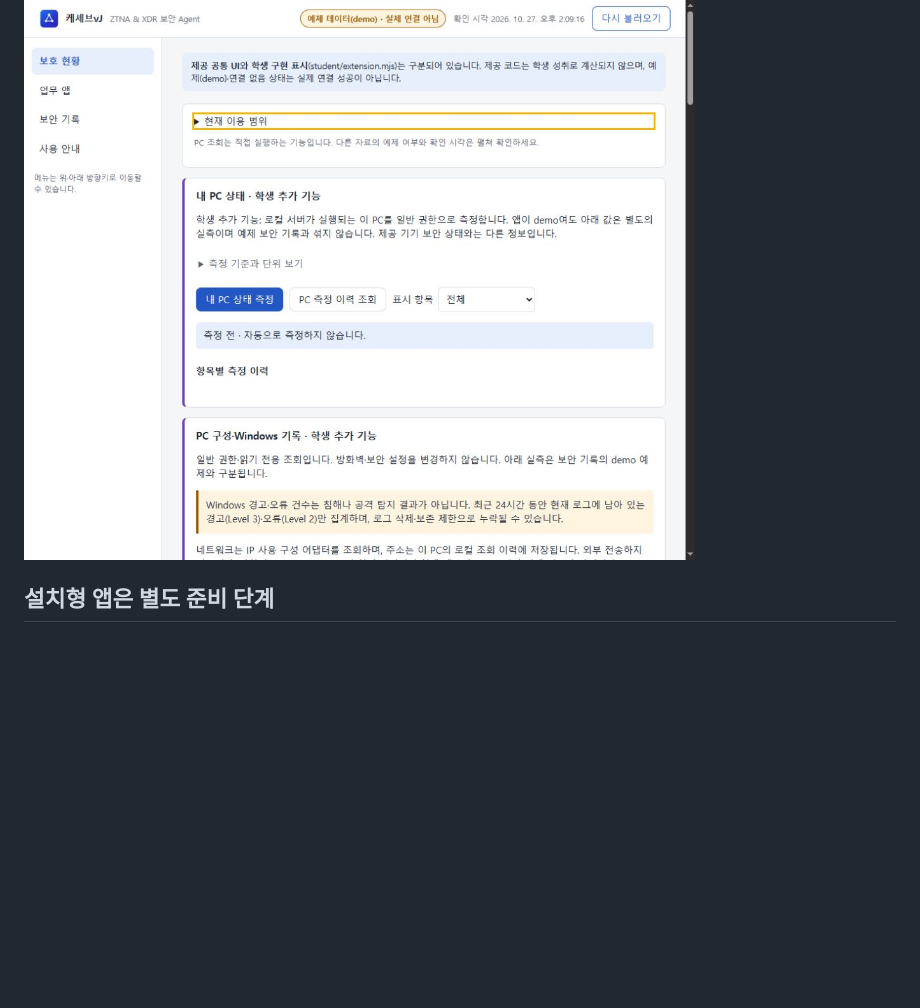
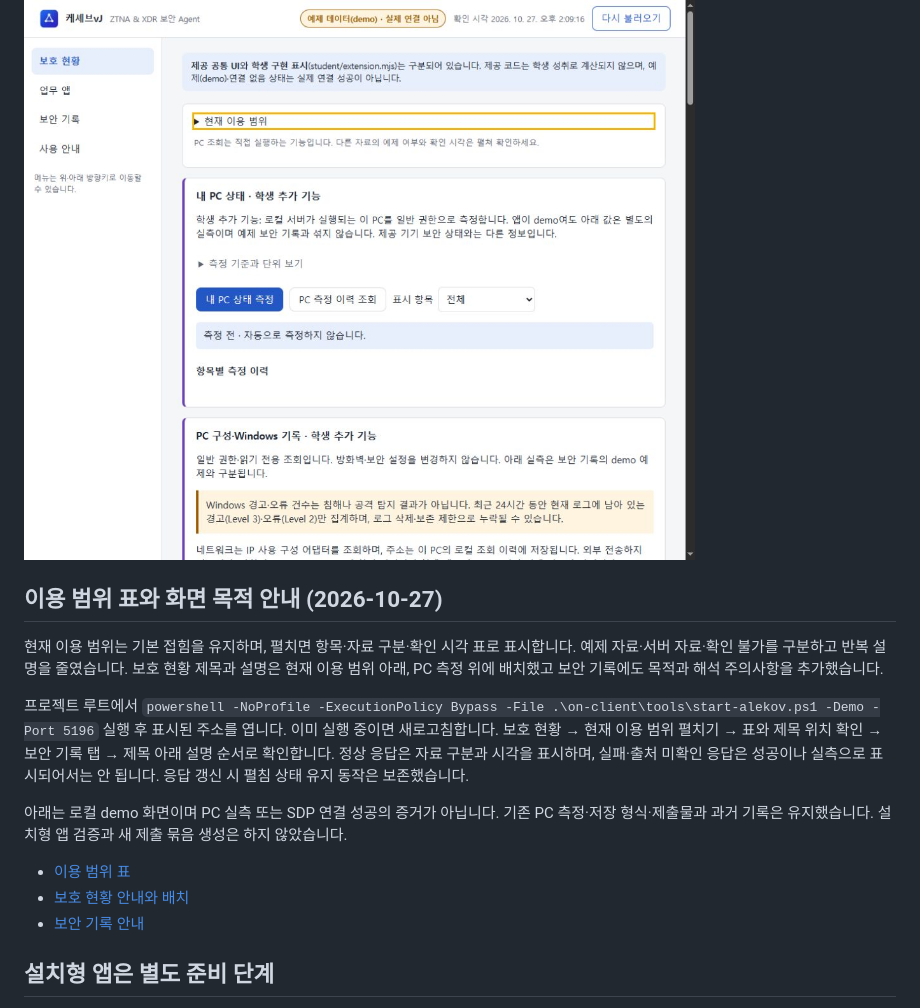
Before and after one commit to jkimsvsd-code/choi-bujang-secret-vault, a Markdown page: README.md, the part around the change. Rendered like a GitHub page; blank space fills up the shorter version.

Commit message:
feat(ui): tabulate availability and clarify page purposes

```diff
--- a/README.md
+++ b/README.md
@@ -94,6 +94,18 @@ PC 측정·저장 형식·과거 검증 기록·기존 스크린샷·제출물
 브라우저에서 기본 접힘·키보드 조작·응답 갱신 후 펼침 유지와 diff 검사를 확인했습니다. 기존 기능·PC 측정·저장 형식·제출물은 보존했습니다. 설치본 반영은 미검증입니다. 아래는 예제 모드 화면이며 PC 실측 결과가 아닙니다.
 
 ![짧은 설명이 유지되는 접이식 이용 범위](docs/screenshots/availability-collapsed.png)
+
+## 이용 범위 표와 화면 목적 안내 (2026-10-27)
+
+현재 이용 범위는 기본 접힘을 유지하며, 펼치면 항목·자료 구분·확인 시각 표로 표시합니다. 예제 자료·서버 자료·확인 불가를 구분하고 반복 설명을 줄였습니다. 보호 현황 제목과 설명은 현재 이용 범위 아래, PC 측정 위에 배치했고 보안 기록에도 목적과 해석 주의사항을 추가했습니다.
+
+프로젝트 루트에서 `powershell -NoProfile -ExecutionPolicy Bypass -File .\on-client\tools\start-alekov.ps1 -Demo -Port 5196` 실행 후 표시된 주소를 엽니다. 이미 실행 중이면 새로고침합니다. 보호 현황 → 현재 이용 범위 펼치기 → 표와 제목 위치 확인 → 보안 기록 탭 → 제목 아래 설명 순서로 확인합니다. 정상 응답은 자료 구분과 시각을 표시하며, 실패·출처 미확인 응답은 성공이나 실측으로 표시되어서는 안 됩니다. 응답 갱신 시 펼침 상태 유지 동작은 보존했습니다.
+
+아래는 로컬 demo 화면이며 PC 실측 또는 SDP 연결 성공의 증거가 아닙니다. 기존 PC 측정·저장 형식·제출물과 과거 기록은 유지했습니다. 설치형 앱 검증과 새 제출 묶음 생성은 하지 않았습니다.
+
+- [이용 범위 표](docs/screenshots/availability-table.png)
+- [보호 현황 안내와 배치](docs/screenshots/protection-purpose.png)
+- [보안 기록 안내](docs/screenshots/records-purpose.png)
 
 ## 설치형 앱은 별도 준비 단계
 
```
Also changed, not shown: docs/screenshots/availability-table.png (added), docs/screenshots/protection-purpose.png (added), docs/screenshots/records-purpose.png (added), 4 other files.
